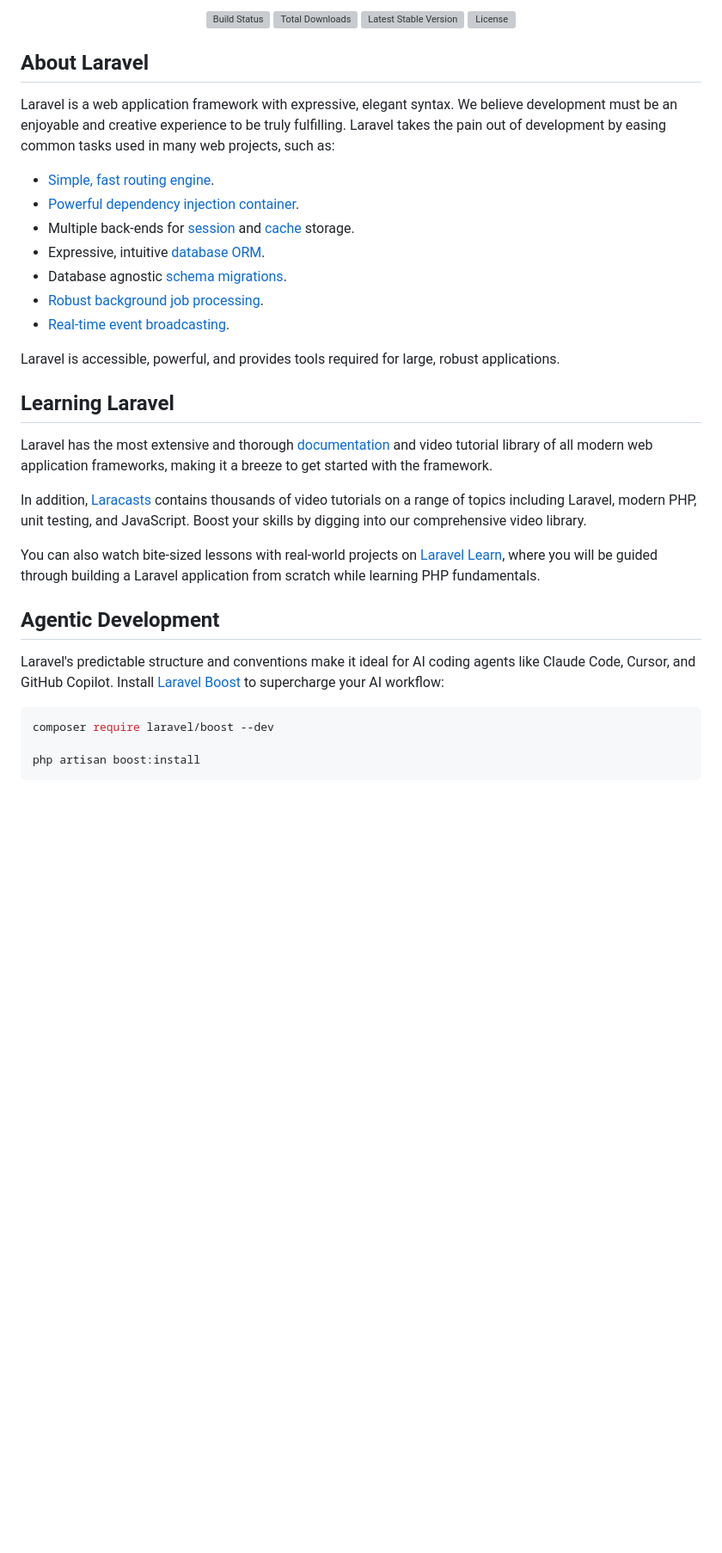
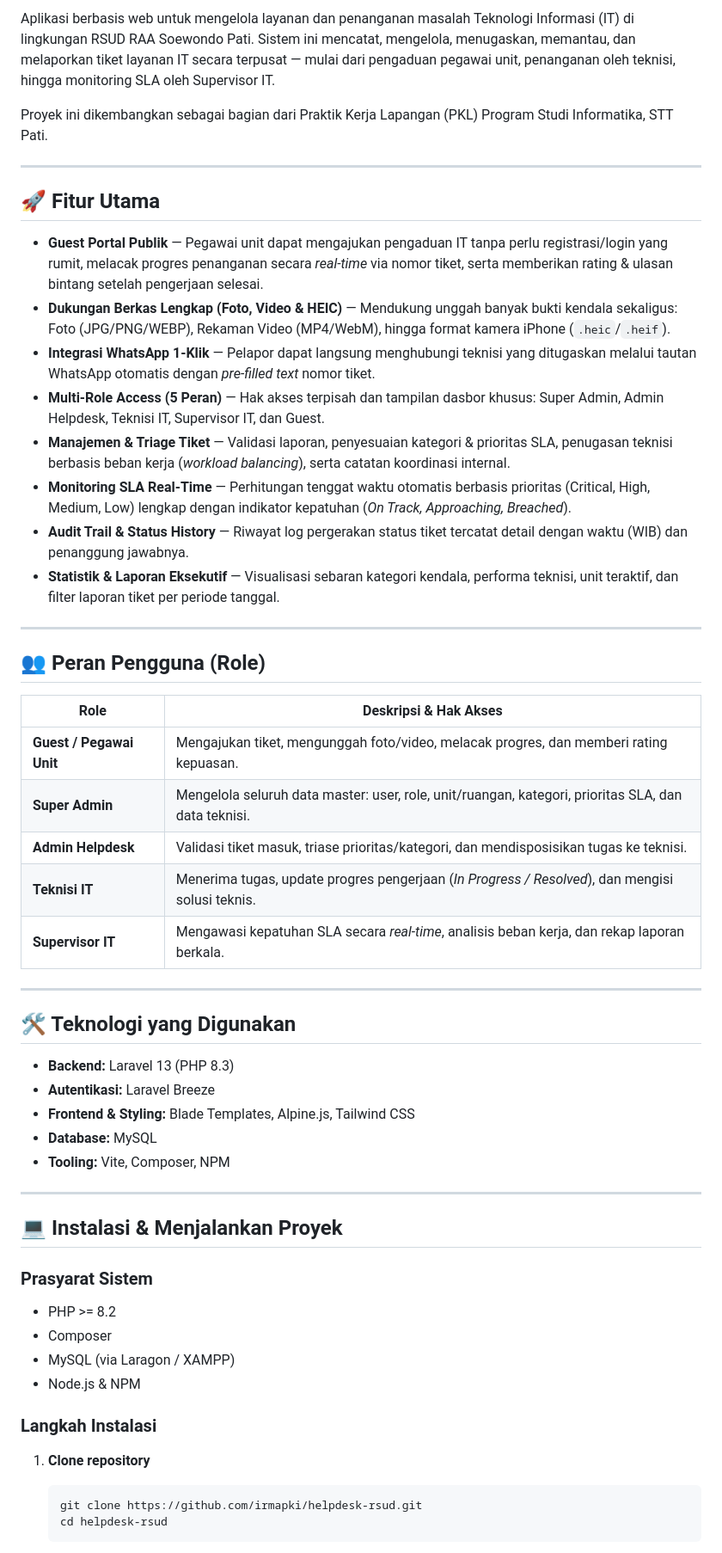
Before and after one commit to irmapki/helpdesk-rsud, a Markdown page: README.md, the part around one of its changes. Shown at 86% size. GitHub-like rendering; blank space fills up the shorter version; grey boxes are pictures that could not be loaded.

Commit message:
update README dengan info proyek dan panduan instalasi

````diff
--- a/README.md
+++ b/README.md
@@ -2,38 +2,58 @@
 
-<p align="center">
-<a href="https://github.com/laravel/framework/actions"><img src="https://github.com/laravel/framework/workflows/tests/badge.svg" alt="Build Status"></a>
-<a href="https://packagist.org/packages/laravel/framework"><img src="https://img.shields.io/packagist/dt/laravel/framework" alt="Total Downloads"></a>
-<a href="https://packagist.org/packages/laravel/framework"><img src="https://img.shields.io/packagist/v/laravel/framework" alt="Latest Stable Version"></a>
-<a href="https://packagist.org/packages/laravel/framework"><img src="https://img.shields.io/packagist/l/laravel/framework" alt="License"></a>
-</p>
+Aplikasi berbasis web untuk mengelola layanan dan penanganan masalah Teknologi Informasi (IT) di lingkungan RSUD RAA Soewondo Pati. Sistem ini mencatat, mengelola, menugaskan, memantau, dan melaporkan tiket layanan IT secara terpusat — mulai dari pengaduan pegawai unit, penanganan oleh teknisi, hingga monitoring SLA oleh Supervisor IT.
 
-## About Laravel
+Proyek ini dikembangkan sebagai bagian dari Praktik Kerja Lapangan (PKL) Program Studi Informatika, STT Pati.
 
-Laravel is a web application framework with expressive, elegant syntax. We believe development must be an enjoyable and creative experience to be truly fulfilling. Laravel takes the pain out of development by easing common tasks used in many web projects, such as:
+---
 
-- [Simple, fast routing engine](https://laravel.com/docs/routing).
-- [Powerful dependency injection container](https://laravel.com/docs/container).
-- Multiple back-ends for [session](https://laravel.com/docs/session) and [cache](https://laravel.com/docs/cache) storage.
-- Expressive, intuitive [database ORM](https://laravel.com/docs/eloquent).
-- Database agnostic [schema migrations](https://laravel.com/docs/migrations).
-- [Robust background job processing](https://laravel.com/docs/queues).
-- [Real-time event broadcasting](https://laravel.com/docs/broadcasting).
+## 🚀 Fitur Utama
 
-Laravel is accessible, powerful, and provides tools required for large, robust applications.
+- **Guest Portal Publik** — Pegawai unit dapat mengajukan pengaduan IT tanpa perlu registrasi/login yang rumit, melacak progres penanganan secara *real-time* via nomor tiket, serta memberikan rating & ulasan bintang setelah pengerjaan selesai.
+- **Dukungan Berkas Lengkap (Foto, Video & HEIC)** — Mendukung unggah banyak bukti kendala sekaligus: Foto (JPG/PNG/WEBP), Rekaman Video (MP4/WebM), hingga format kamera iPhone (`.heic`/`.heif`).
+- **Integrasi WhatsApp 1-Klik** — Pelapor dapat langsung menghubungi teknisi yang ditugaskan melalui tautan WhatsApp otomatis dengan *pre-filled text* nomor tiket.
+- **Multi-Role Access (5 Peran)** — Hak akses terpisah dan tampilan dasbor khusus: Super Admin, Admin Helpdesk, Teknisi IT, Supervisor IT, dan Guest.
+- **Manajemen & Triage Tiket** — Validasi laporan, penyesuaian kategori & prioritas SLA, penugasan teknisi berbasis beban kerja (*workload balancing*), serta catatan koordinasi internal.
+- **Monitoring SLA Real-Time** — Perhitungan tenggat waktu otomatis berbasis prioritas (Critical, High, Medium, Low) lengkap dengan indikator kepatuhan (*On Track, Approaching, Breached*).
+- **Audit Trail & Status History** — Riwayat log pergerakan status tiket tercatat detail dengan waktu (WIB) dan penanggung jawabnya.
+- **Statistik & Laporan Eksekutif** — Visualisasi sebaran kategori kendala, performa teknisi, unit teraktif, dan filter laporan tiket per periode tanggal.
 
-## Learning Laravel
+---
 
-Laravel has the most extensive and thorough [documentation](https://laravel.com/docs) and video tutorial library of all modern web application frameworks, making it a breeze to get started with the framework.
+## 👥 Peran Pengguna (Role)
 
-In addition, [Laracasts](https://laracasts.com) contains thousands of video tutorials on a range of topics including Laravel, modern PHP, unit testing, and JavaScript. Boost your skills by digging into our comprehensive video library.
+| Role | Deskripsi & Hak Akses |
+|---|---|
+| **Guest / Pegawai Unit** | Mengajukan tiket, mengunggah foto/video, melacak progres, dan memberi rating kepuasan. |
+| **Super Admin** | Mengelola seluruh data master: user, role, unit/ruangan, kategori, prioritas SLA, dan data teknisi. |
+| **Admin Helpdesk** | Validasi tiket masuk, triase prioritas/kategori, dan mendisposisikan tugas ke teknisi. |
+| **Teknisi IT** | Menerima tugas, update progres pengerjaan (*In Progress / Resolved*), dan mengisi solusi teknis. |
+| **Supervisor IT** | Mengawasi kepatuhan SLA secara *real-time*, analisis beban kerja, dan rekap laporan berkala. |
 
-You can also watch bite-sized lessons with real-world projects on [Laravel Learn](https://laravel.com/learn), where you will be guided through building a Laravel application from scratch while learning PHP fundamentals.
+---
 
-## Agentic Development
+## 🛠️ Teknologi yang Digunakan
 
-Laravel's predictable structure and conventions make it ideal for AI coding agents like Claude Code, Cursor, and GitHub Copilot. Install [Laravel Boost](https://laravel.com/docs/ai) to supercharge your AI workflow:
+- **Backend:** Laravel 13 (PHP 8.3)
+- **Autentikasi:** Laravel Breeze
+- **Frontend & Styling:** Blade Templates, Alpine.js, Tailwind CSS
+- **Database:** MySQL
+- **Tooling:** Vite, Composer, NPM
 
-```bash
-composer require laravel/boost --dev
+---
 
-php artisan boost:install
+## 💻 Instalasi & Menjalankan Proyek
+
+### Prasyarat Sistem
+- PHP >= 8.2
+- Composer
+- MySQL (via Laragon / XAMPP)
+- Node.js & NPM
+
+### Langkah Instalasi
+
+1. **Clone repository**
+   ```bash
+   git clone https://github.com/irmapki/helpdesk-rsud.git
+   cd helpdesk-rsud
+   ```
+
````
Also changed, not shown: other parts of README.md (+109 -10 lines).
